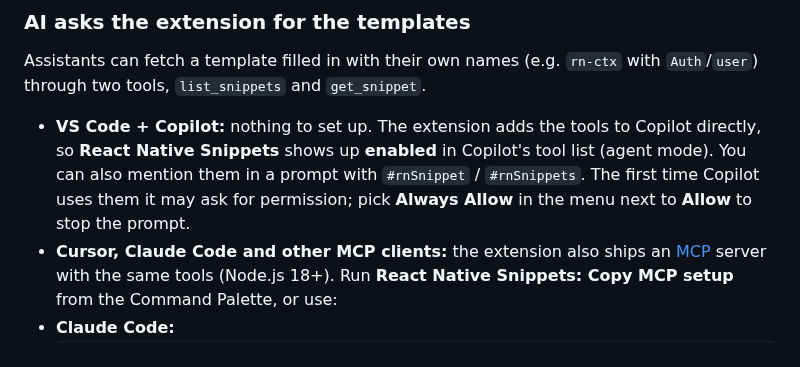
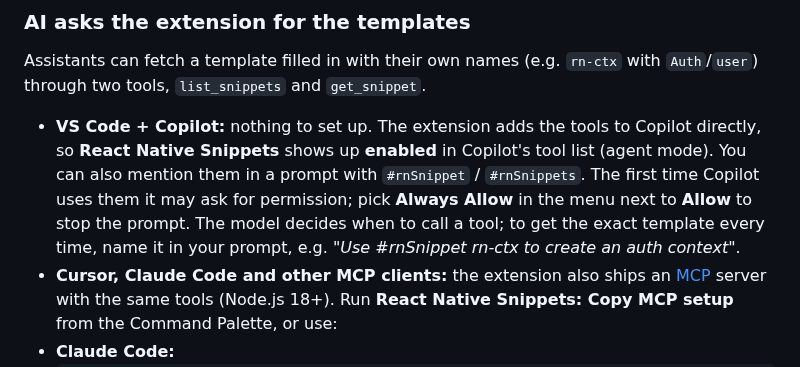
Before and after one commit to fabianocsouza/rn-shortcut, a Markdown page: README.md, the part around the change. GitHub-like rendering.

Commit message:
docs: AI demo GIF matches the native Copilot tool UI; #rnSnippet prompt tip
Co-Authored-By: Claude Opus 5.5 <noreply@anthropic.com>
Claude-Session: https://claude.ai/code/session_01PX5i7viDvh27uvixzmgq7G

````diff
--- a/README.md
+++ b/README.md
@@ -119,7 +119,7 @@ If the target file already exists, paste the content at the end of it.
 
 Assistants can fetch a template filled in with their own names (e.g. `rn-ctx` with `Auth`/`user`) through two tools, `list_snippets` and `get_snippet`.
 
-- **VS Code + Copilot:** nothing to set up. The extension adds the tools to Copilot directly, so **React Native Snippets** shows up **enabled** in Copilot's tool list (agent mode). You can also mention them in a prompt with `#rnSnippet` / `#rnSnippets`. The first time Copilot uses them it may ask for permission; pick **Always Allow** in the menu next to **Allow** to stop the prompt.
+- **VS Code + Copilot:** nothing to set up. The extension adds the tools to Copilot directly, so **React Native Snippets** shows up **enabled** in Copilot's tool list (agent mode). You can also mention them in a prompt with `#rnSnippet` / `#rnSnippets`. The first time Copilot uses them it may ask for permission; pick **Always Allow** in the menu next to **Allow** to stop the prompt. The model decides when to call a tool; to get the exact template every time, name it in your prompt, e.g. *"Use #rnSnippet rn-ctx to create an auth context"*.
 - **Cursor, Claude Code and other MCP clients:** the extension also ships an [MCP](https://modelcontextprotocol.io) server with the same tools (Node.js 18+). Run **React Native Snippets: Copy MCP setup** from the Command Palette, or use:
 - **Claude Code:**
   ```bash
````
Also changed, not shown: .github/rns-ai.gif, 2 other files.
